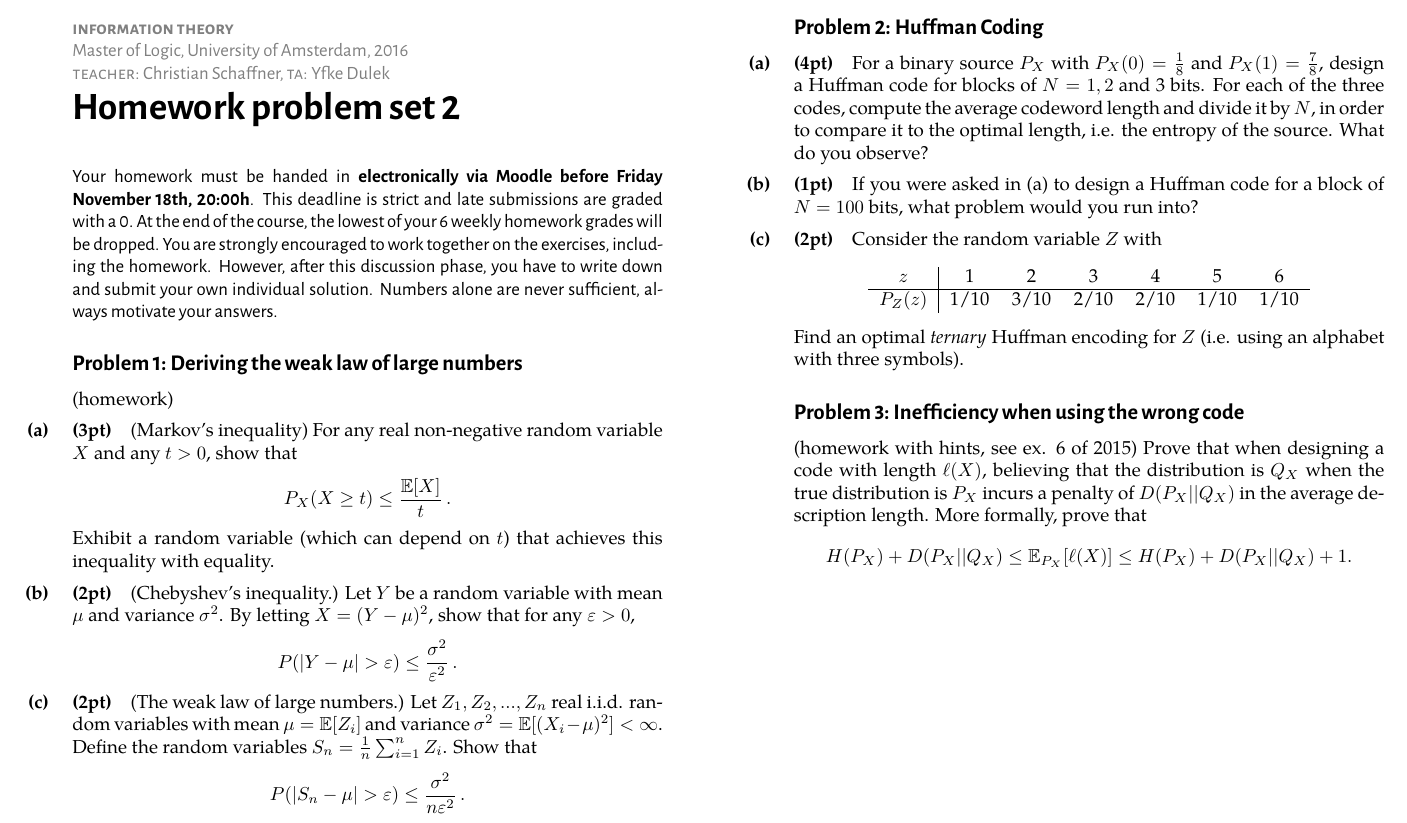
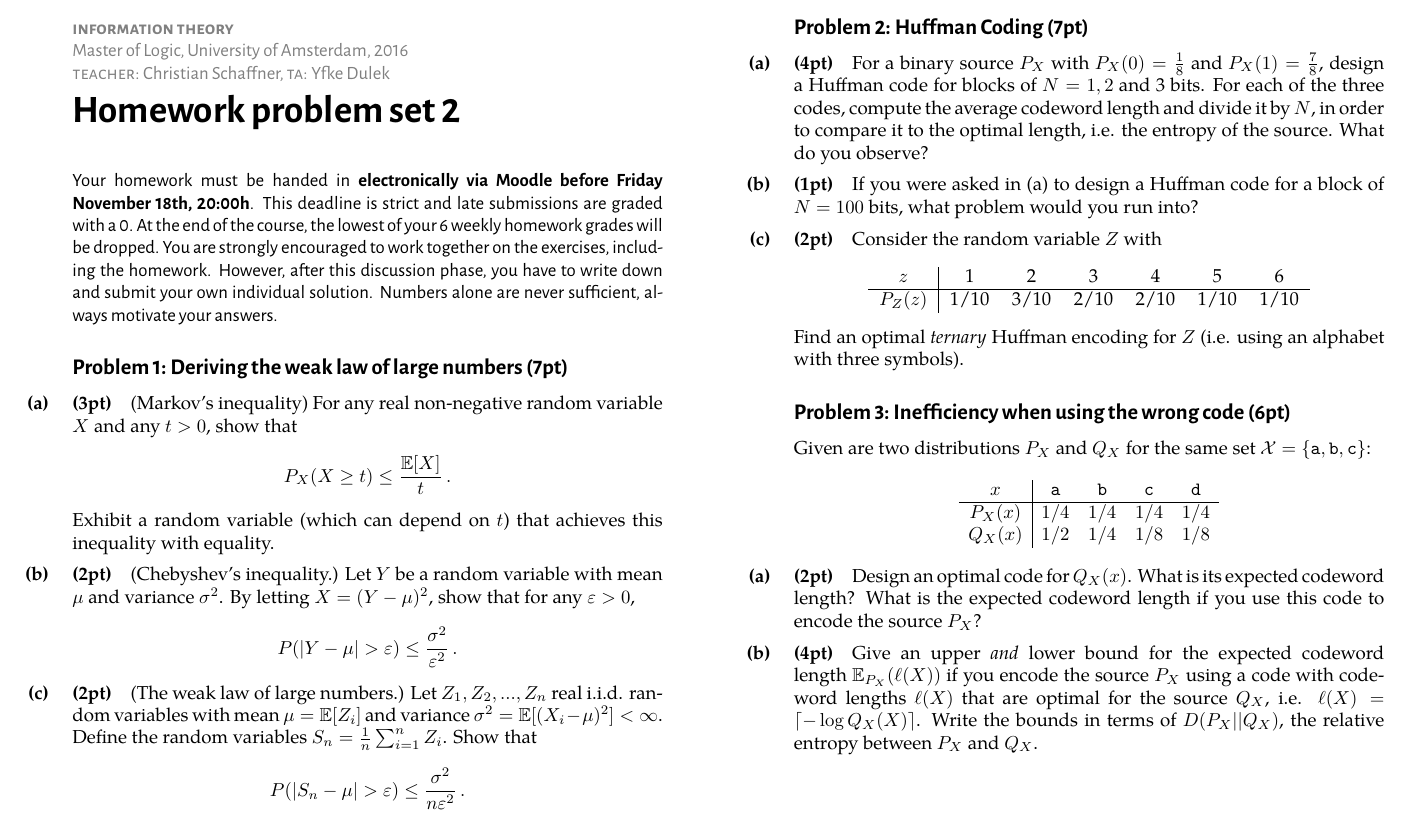
Before and after one commit to cschaffner/InformationTheory, a LaTeX problem sheet (Homework/02-homework-problems.tex): part of the page, cut so that both start at the same text. The pictures show the PDF file Homework/02-homework-problems.pdf that the author committed with the source.

Commit message:
update homework 2

```diff
--- a/Homework/02-homework-problems.tex
+++ b/Homework/02-homework-problems.tex
@@ -24,7 +24,7 @@
 Your homework must be handed in \textbf{electronically via Moodle before \deadline}. This deadline is strict and late submissions are graded with a 0. At the end of the course, the lowest of your 6 weekly homework grades will be dropped. You are strongly encouraged to work together on the exercises, including the homework. However, after this discussion phase, you have to write down and submit your own individual solution. Numbers alone are never sufficient, always motivate your answers.
 }
 
-\begin{exercise}[Deriving the weak law of large numbers]
+\begin{exercise}[Deriving the weak law of large numbers (7pt)]
 	\begin{subex}[(3pt)] (Markov's inequality) For any real non-negative random variable $X$ and any $t > 0$, show that
 	\[
 	P_X(X \geq t) \leq \frac{\mathbb{E}[X]}{t}\, .
@@ -44,7 +44,7 @@ Your homework must be handed in \textbf{electronically via Moodle before \deadli
 	\end{subex}
 \end{exercise}
 
-\begin{exercise}[Huffman Coding]
+\begin{exercise}[Huffman Coding (7pt)]
 	\begin{subex}[(4pt)]
 	For a binary source $P_X$ with $P_X(0) = \frac{1}{8}$ and $P_X(1) = \frac{7}{8}$, design a Huffman code for blocks of $N = 1,2$ and 3 bits. For each of the three codes, compute the average codeword length and divide it by $N$, in order to compare it to the optimal length, i.e. the entropy of the source. What do you observe?
 	\end{subex}
@@ -66,12 +66,21 @@ Your homework must be handed in \textbf{electronically via Moodle before \deadli
 
 
 
-\begin{exercise}[Inefficiency when using the wrong code]
-(homework with hints, see ex. 6 of 2015)
-Prove that when designing a code with length $\ell(X)$, believing that the distribution is $Q_X$ when the true distribution is $P_X$ incurs a penalty of $D(P_X||Q_X)$ in the average description length. More formally, prove that
+\begin{exercise}[Inefficiency when using the wrong code (6pt)]
+Given are two distributions $P_X$ and $Q_X$ for the same set $\mathcal{X} = \{\mathtt{a,b,c}\}$:
 \[
-H(P_X) + D(P_X||Q_X) \leq \mathbb{E}_{P_X}[\ell(X)] \leq H(P_X) + D(P_X||Q_X) + 1.
+\begin{array}{c | c c c c}
+x & \mathtt{a}&\mathtt{b}&\mathtt{c}&\mathtt{d}\\\hline
+P_X(x) & 1/4&1/4&1/4&1/4\\
+Q_X(x) & 1/2&1/4&1/8&1/8\\
+\end{array}
 \]
+\begin{subex}[(2pt)]
+Design an optimal code for $Q_X(x)$. What is its expected codeword length? What is the expected codeword length if you use this code to encode the source $P_X$?
+\end{subex}
+\begin{subex}[(4pt)]
+Give an upper \emph{and} lower bound for the expected codeword length $\mathbb{E}_{P_X}(\ell(X))$ if you encode the source $P_X$ using a code with codeword lengths $\ell(X)$ that are optimal for the source $Q_X$, i.e. $\ell(X) = \lceil -\log Q_X(X)\rceil$. Write the bounds in terms of $D(P_X||Q_X)$, the relative entropy between $P_X$ and $Q_X$.
+\end{subex}
 \end{exercise}
 
 
```
Also changed, not shown: Homework/02-homework-problems.pdf.
